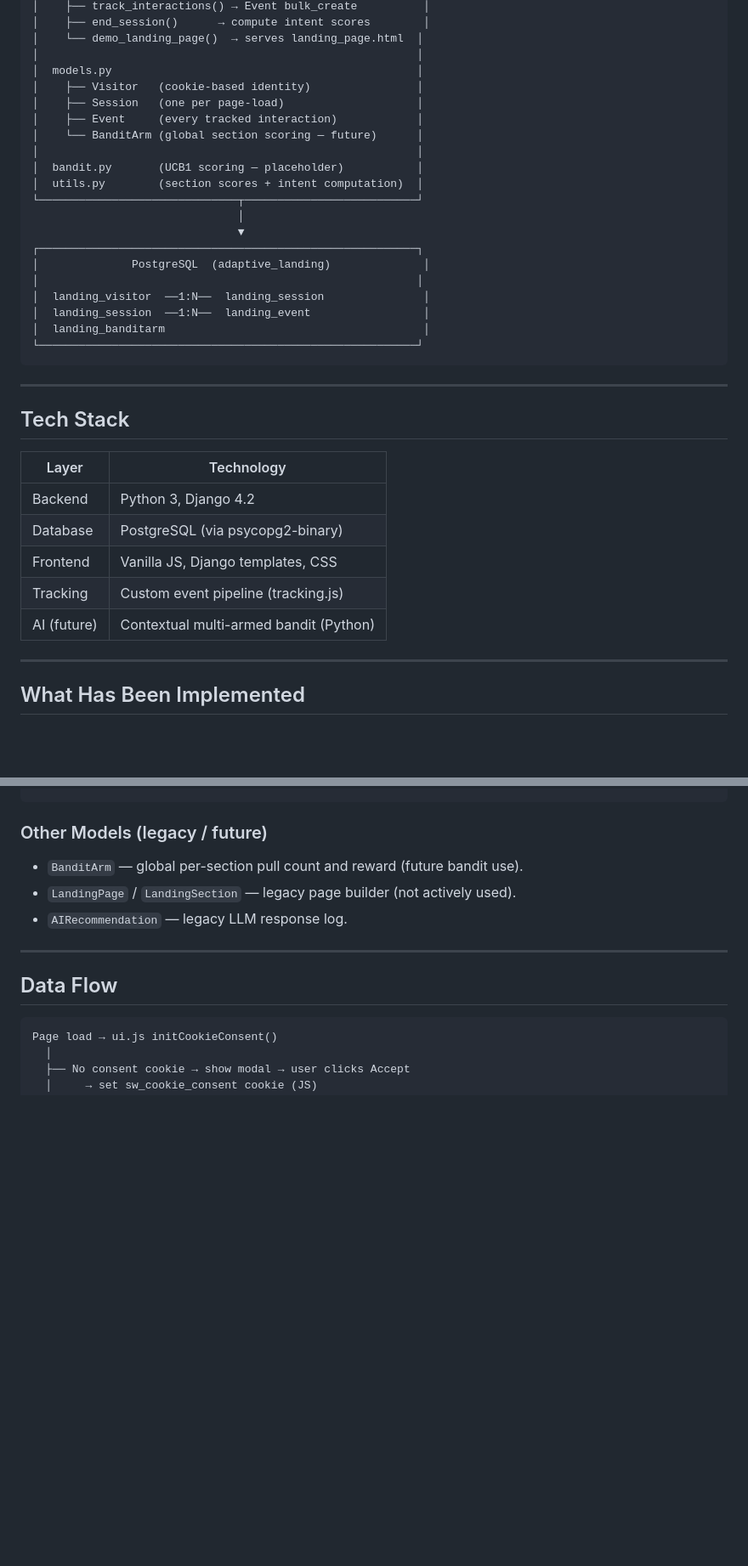
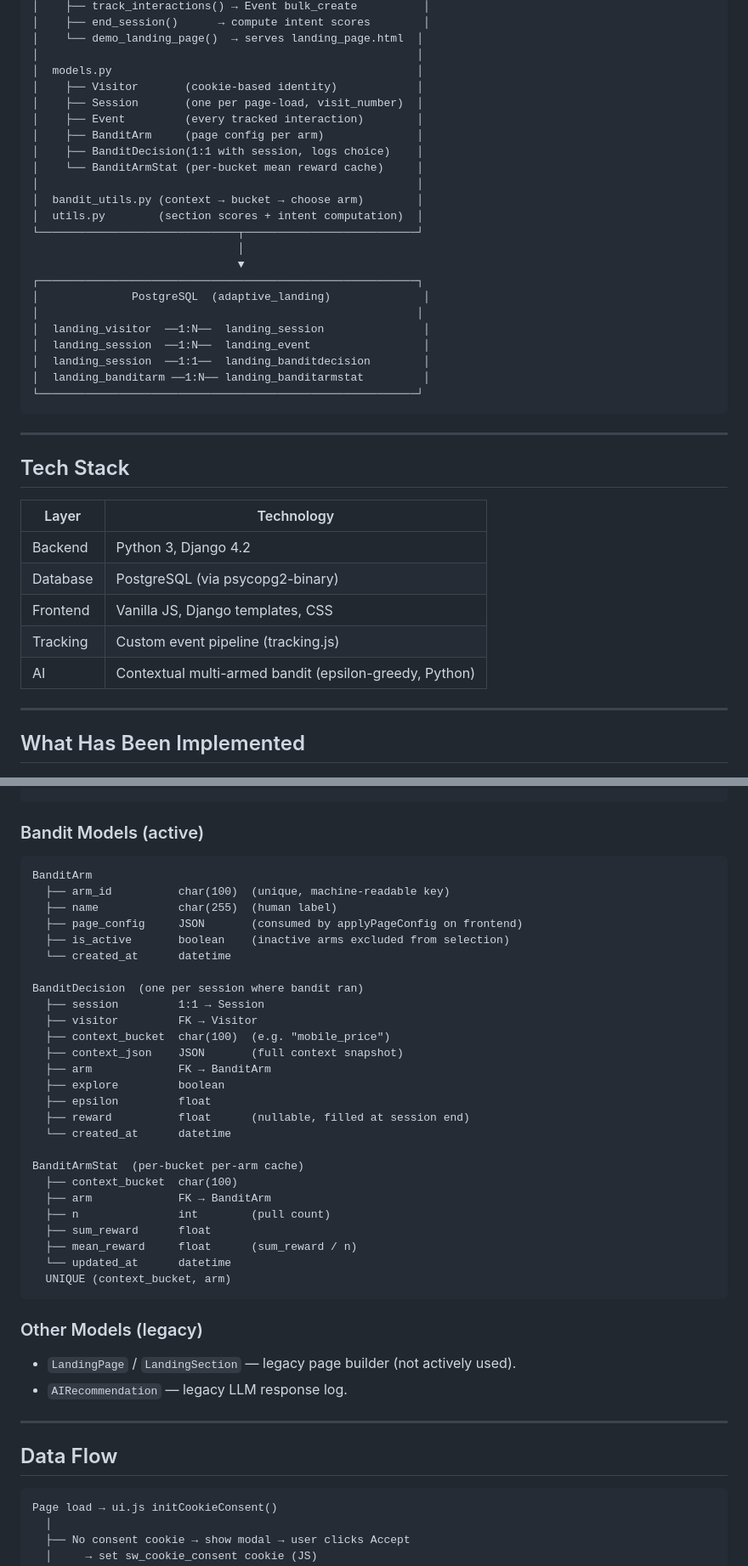
Before and after one commit to IronRon/Adaptive-Landing-AI, a Markdown page: README.md, 2 parts joined by grey strips. Shown at 85% size. GitHub-like rendering; blank space fills up the shorter version.

````diff
--- a/README.md
+++ b/README.md
@@ -71,12 +71,14 @@ testimonials, about, locations, FAQ, contact, footer).
 │    └── demo_landing_page()  → serves landing_page.html  │
 │                                                         │
 │  models.py                                              │
-│    ├── Visitor   (cookie-based identity)                │
-│    ├── Session   (one per page-load)                    │
-│    ├── Event     (every tracked interaction)            │
-│    └── BanditArm (global section scoring — future)      │
+│    ├── Visitor       (cookie-based identity)            │
+│    ├── Session       (one per page-load, visit_number)  │
+│    ├── Event         (every tracked interaction)        │
+│    ├── BanditArm     (page config per arm)              │
+│    ├── BanditDecision(1:1 with session, logs choice)    │
+│    └── BanditArmStat (per-bucket mean reward cache)     │
 │                                                         │
-│  bandit.py       (UCB1 scoring — placeholder)           │
+│  bandit_utils.py (context → bucket → choose arm)        │
 │  utils.py        (section scores + intent computation)  │
 └──────────────────────────────┬──────────────────────────┘
                                │
@@ -86,7 +88,8 @@ testimonials, about, locations, FAQ, contact, footer).
 │                                                         │
 │  landing_visitor  ──1:N──  landing_session               │
 │  landing_session  ──1:N──  landing_event                 │
-│  landing_banditarm                                       │
+│  landing_session  ──1:1──  landing_banditdecision        │
+│  landing_banditarm ──1:N── landing_banditarmstat         │
 └─────────────────────────────────────────────────────────┘
 ```
 
@@ -100,7 +103,7 @@ testimonials, about, locations, FAQ, contact, footer).
 | Database    | PostgreSQL (via psycopg2-binary)         |
 | Frontend    | Vanilla JS, Django templates, CSS       |
 | Tracking    | Custom event pipeline (tracking.js)     |
-| AI (future) | Contextual multi-armed bandit (Python)  |
+| AI          | Contextual multi-armed bandit (epsilon-greedy, Python) |
 
 ---
 
@@ -378,9 +402,39 @@ Event
   └── metadata        JSON     (catch-all)
 ```
 
-### Other Models (legacy / future)
+### Bandit Models (active)
 
-- `BanditArm` — global per-section pull count and reward (future bandit use).
+```
+BanditArm
+  ├── arm_id          char(100)  (unique, machine-readable key)
+  ├── name            char(255)  (human label)
+  ├── page_config     JSON       (consumed by applyPageConfig on frontend)
+  ├── is_active       boolean    (inactive arms excluded from selection)
+  └── created_at      datetime
+
+BanditDecision  (one per session where bandit ran)
+  ├── session         1:1 → Session
+  ├── visitor         FK → Visitor
+  ├── context_bucket  char(100)  (e.g. "mobile_price")
+  ├── context_json    JSON       (full context snapshot)
+  ├── arm             FK → BanditArm
+  ├── explore         boolean
+  ├── epsilon         float
+  ├── reward          float      (nullable, filled at session end)
+  └── created_at      datetime
+
+BanditArmStat  (per-bucket per-arm cache)
+  ├── context_bucket  char(100)
+  ├── arm             FK → BanditArm
+  ├── n               int        (pull count)
+  ├── sum_reward      float
+  ├── mean_reward     float      (sum_reward / n)
+  └── updated_at      datetime
+  UNIQUE (context_bucket, arm)
+```
+
+### Other Models (legacy)
+
 - `LandingPage` / `LandingSection` — legacy page builder (not actively used).
 - `AIRecommendation` — legacy LLM response log.
 
````
Also changed, not shown: other parts of README.md (+67 -40 lines).
